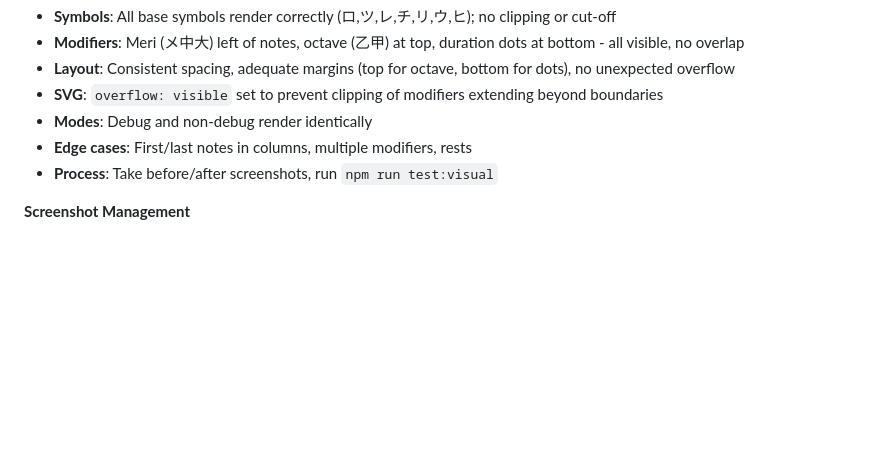
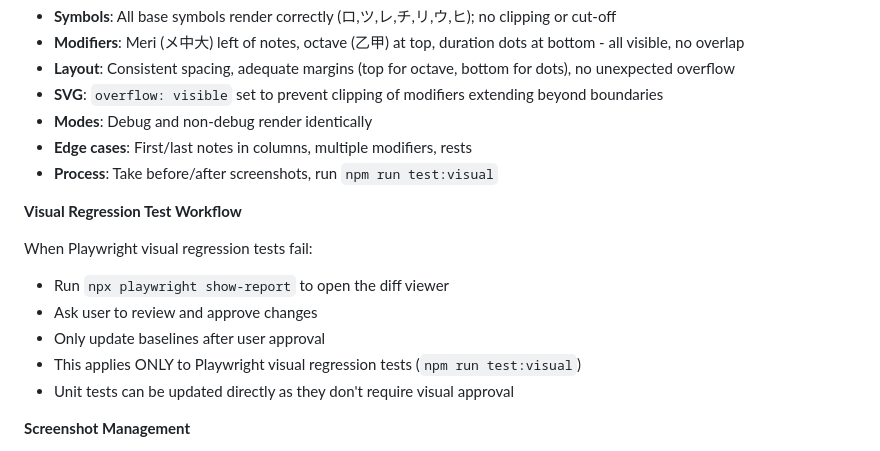
Before and after one commit to chrisrauh/shakuhachi-ro, a Markdown page: CLAUDE.md, the part around the change. GitHub-like rendering; blank space fills up the shorter version.

Commit message:
Add visual regression test approval workflow to guidelines
Clarify that Playwright visual regression test failures require user
approval through the UI before updating baselines:
- Run npx playwright show-report to view diffs
- Wait for user approval before updating baselines
- Only applies to visual regression tests, not unit tests

Co-Authored-By: Claude <noreply@anthropic.com>

```diff
--- a/CLAUDE.md
+++ b/CLAUDE.md
@@ -58,6 +58,15 @@ Verify all aspects before considering visual changes complete:
 - **Edge cases**: First/last notes in columns, multiple modifiers, rests
 - **Process**: Take before/after screenshots, run `npm run test:visual`
 
+**Visual Regression Test Workflow**
+
+When Playwright visual regression tests fail:
+- Run `npx playwright show-report` to open the diff viewer
+- Ask user to review and approve changes
+- Only update baselines after user approval
+- This applies ONLY to Playwright visual regression tests (`npm run test:visual`)
+- Unit tests can be updated directly as they don't require visual approval
+
 **Screenshot Management**
 
 - Use standard names: `current.png`, `before.png`, `after.png`
```
